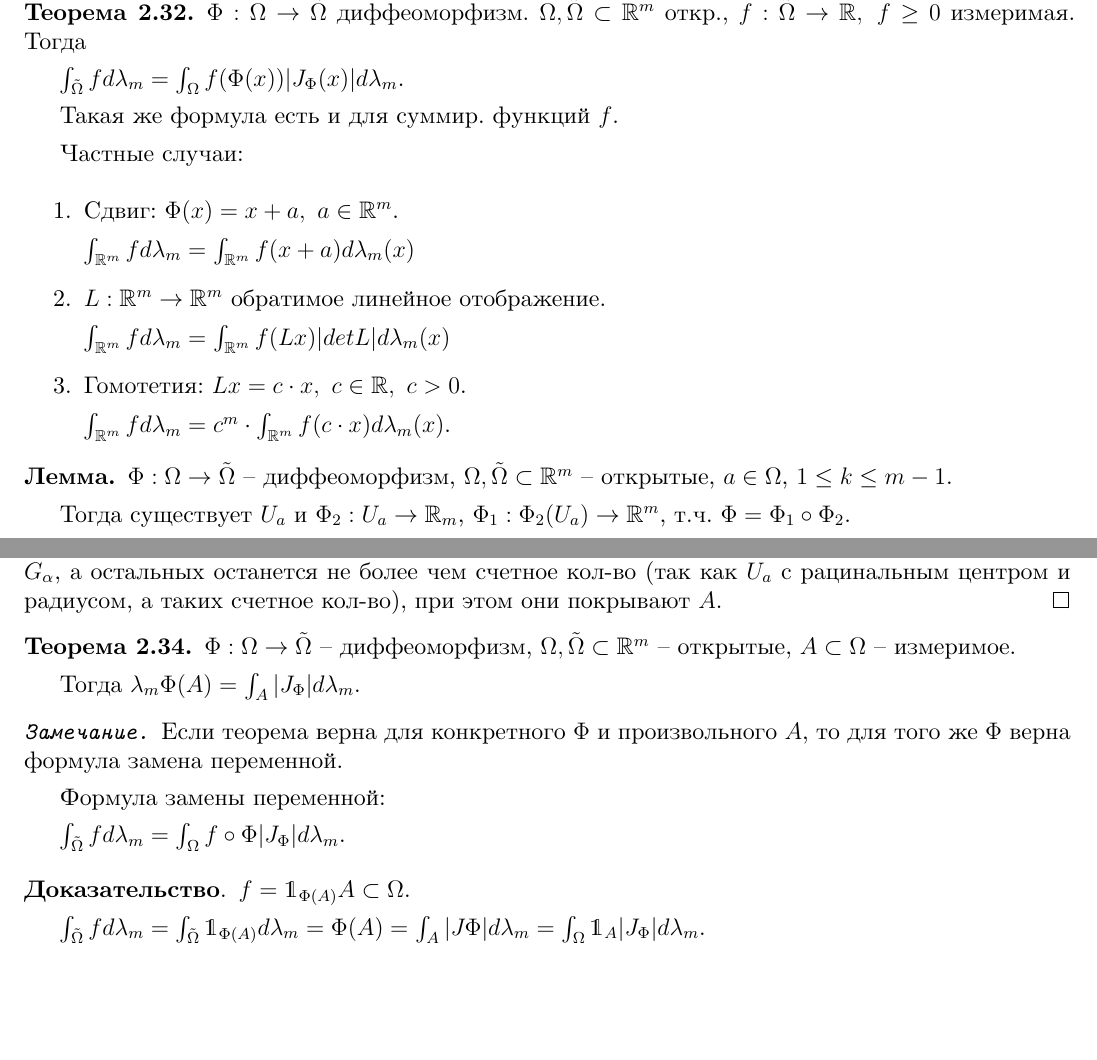
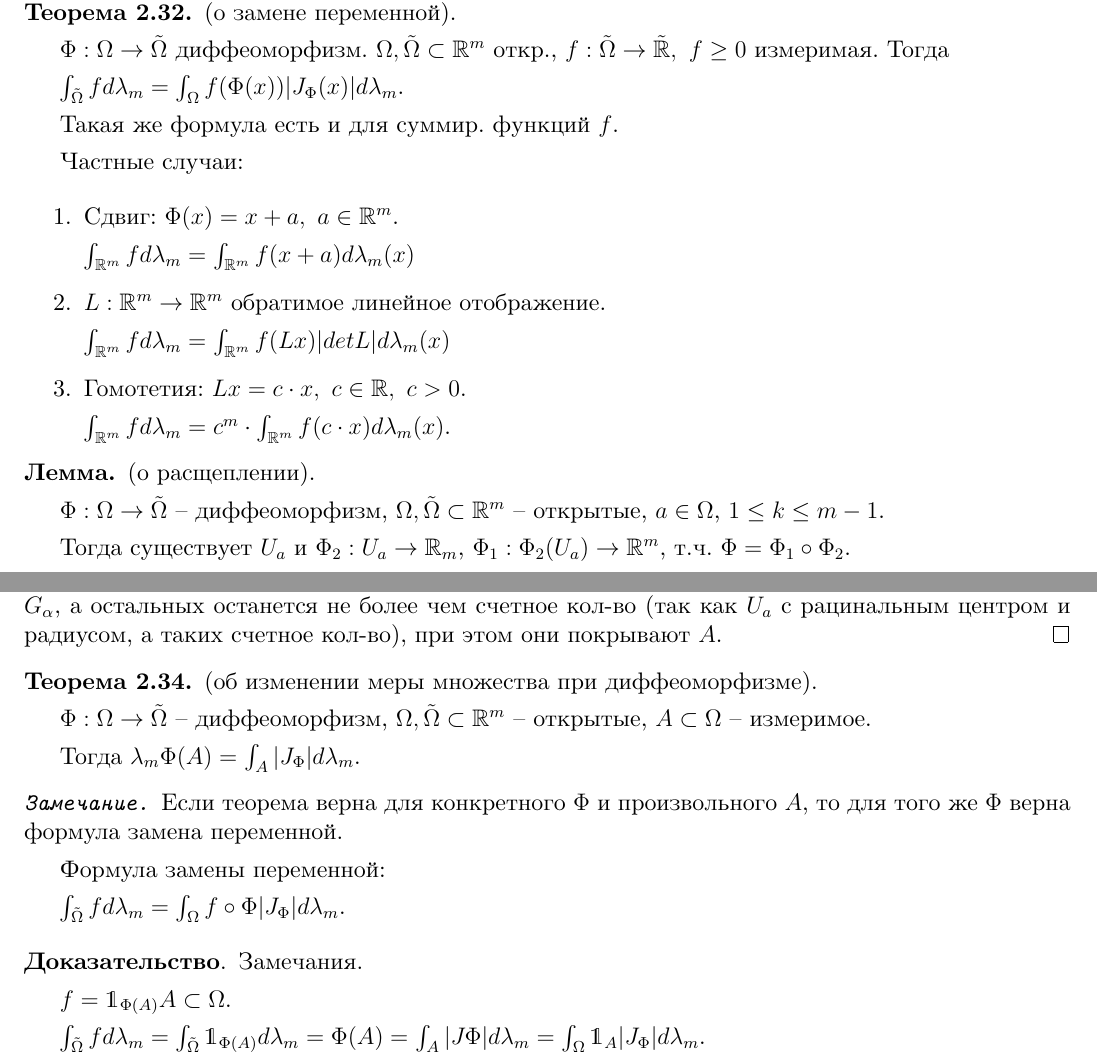
Before and after one commit to dmitrii-artuhov/HSE-summaries, a LaTeX document (src/term3-calculus/conspect.tex, which reads src/term3-calculus/02-lebesgue-integral.tex): two parts of pages 44 and 45 of 77, joined at a grey line, cut at the place of the change, the shorter picture padded with empty space. Compiled offline with XeLaTeX.

Commit message:
Add small fixes

```diff
--- a/src/term3-calculus/02-lebesgue-integral.tex
+++ b/src/term3-calculus/02-lebesgue-integral.tex
@@ -1772,7 +1772,8 @@
     якобиан $=$ определитель матрицы Якоби.
 \end{remark}
 
-\begin{theorem}
+\begin{theorem} (о замене переменной).
+
     $\Phi: \Omega \rightarrow \tilde{\Omega}$ диффеоморфизм. $\Omega, \tilde{\Omega} \subset \mathbb{R}^m$ откр., $f: \tilde{\Omega} \rightarrow \tilde{\mathbb{R}}, \ f \geq 0$ измеримая. Тогда
 
     $\int_{\tilde{\Omega}}{f d \lambda_m} = \int_{\Omega}{f(\Phi(x)) |J_{\Phi}(x)| d \lambda_m}$.
@@ -1799,7 +1800,8 @@
     \end{enumerate}
 \end{theorem}
 
-\begin{lemma}
+\begin{lemma} (о расщеплении).
+
     $\Phi: \Omega \rightarrow \tilde{\Omega}$ -- диффеоморфизм, $\Omega, \tilde{\Omega} \subset \mathbb{R}^m$ -- открытые, $a \in \Omega$, $1 \leq k \leq m - 1$.
 
     Тогда существует $U_a$ и $\Phi_2: U_a \rightarrow \mathbb{R}_m$, $\Phi_1: \Phi_2(U_a) \rightarrow \mathbb{R}^m$, т.ч. $\Phi = \Phi_1 \circ \Phi_2$.
@@ -1870,7 +1872,8 @@
     Пусть $U_a$ -- шарик с рациональным центром и рациональным радиусом. $a \in U_a$ и $U_a$ содержатся в каком-то элементе покрытия. Очевидно, что $a \in U_a \subset G_{\alpha_i}$, тогда выкинем все лишние $G_{\alpha}$, а остальных останется не более чем счетное кол-во (так как $U_a$ с рацинальным центром и радиусом, а таких счетное кол-во), при этом они покрывают $A$.
 \end{proof}
 
-\begin{theorem}
+\begin{theorem} (об изменении меры множества при диффеоморфизме).
+
     $\Phi: \Omega \rightarrow \tilde{\Omega}$ -- диффеоморфизм, $\Omega, \tilde{\Omega} \subset \mathbb{R}^m$ -- открытые, $A \subset \Omega$ -- измеримое.
 
     Тогда $\lambda_m \Phi(A) = \int_{A}{|J_{\Phi}| d \lambda_m}$.
@@ -1882,7 +1885,8 @@
 
     $\int_{\tilde{\Omega}} {f d \lambda_m} = \int_{\Omega} {f \circ \Phi |J_{\Phi}| d \lambda_m}$.
 \end{remark}
-\begin{proof}
+\begin{proof} Замечания.
+
     $f = \mathds{1}_{\Phi(A)} A \subset \Omega$.
 
     $\int_{\tilde{\Omega}} {f d \lambda_m} = \int_{\tilde{\Omega}} {\mathds{1}_{\Phi(A)} d \lambda_m} = \Phi(A) = \int_{A}{|J_{}\Phi| d \lambda_m} = \int_{\Omega}{\mathds{1}_{A} |J_{\Phi}| d \lambda_m}$.
```
Also changed, not shown: pdf/term3-calculus.pdf, src/term3-calculus/02-lebesgue-integral.tex (4 more changed lines).
